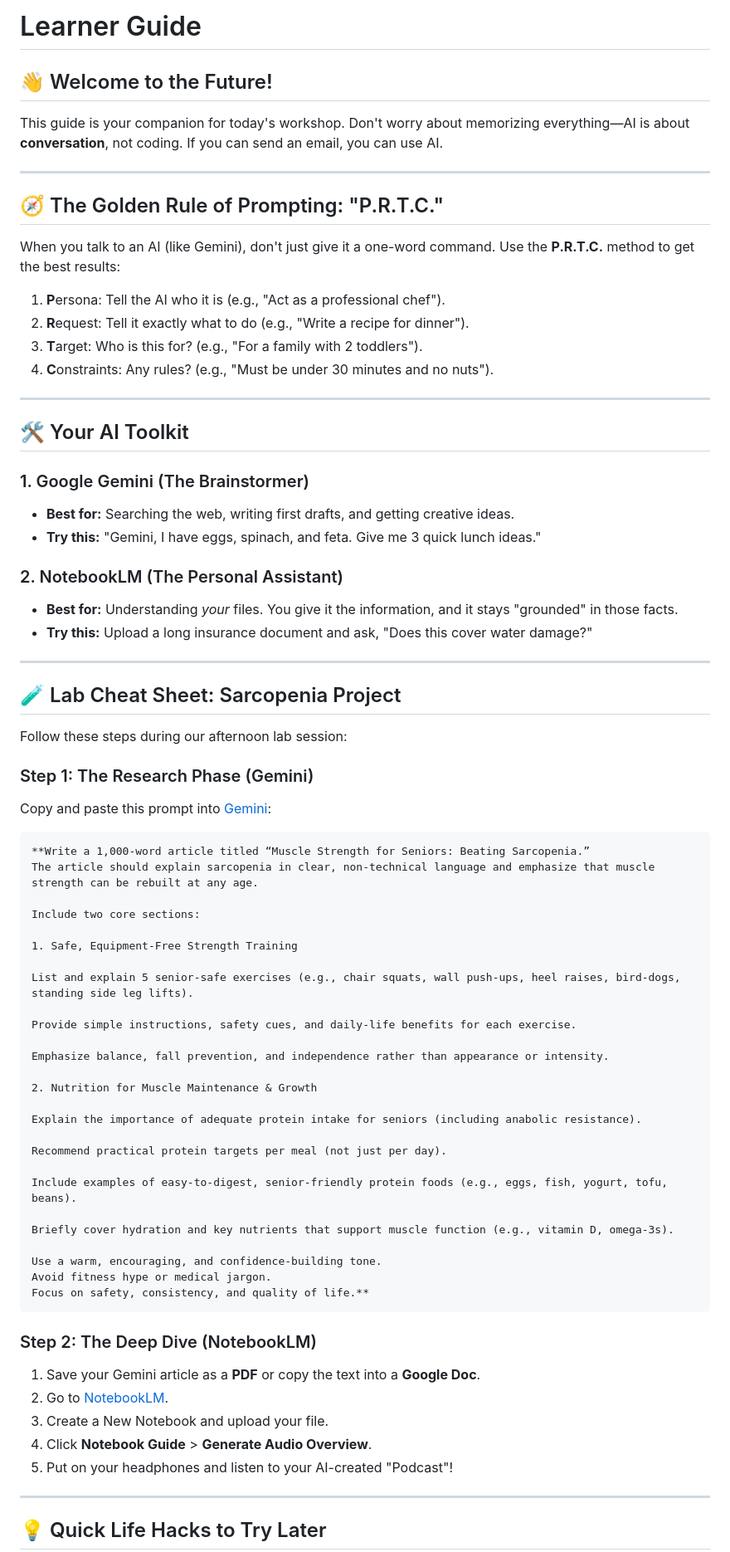
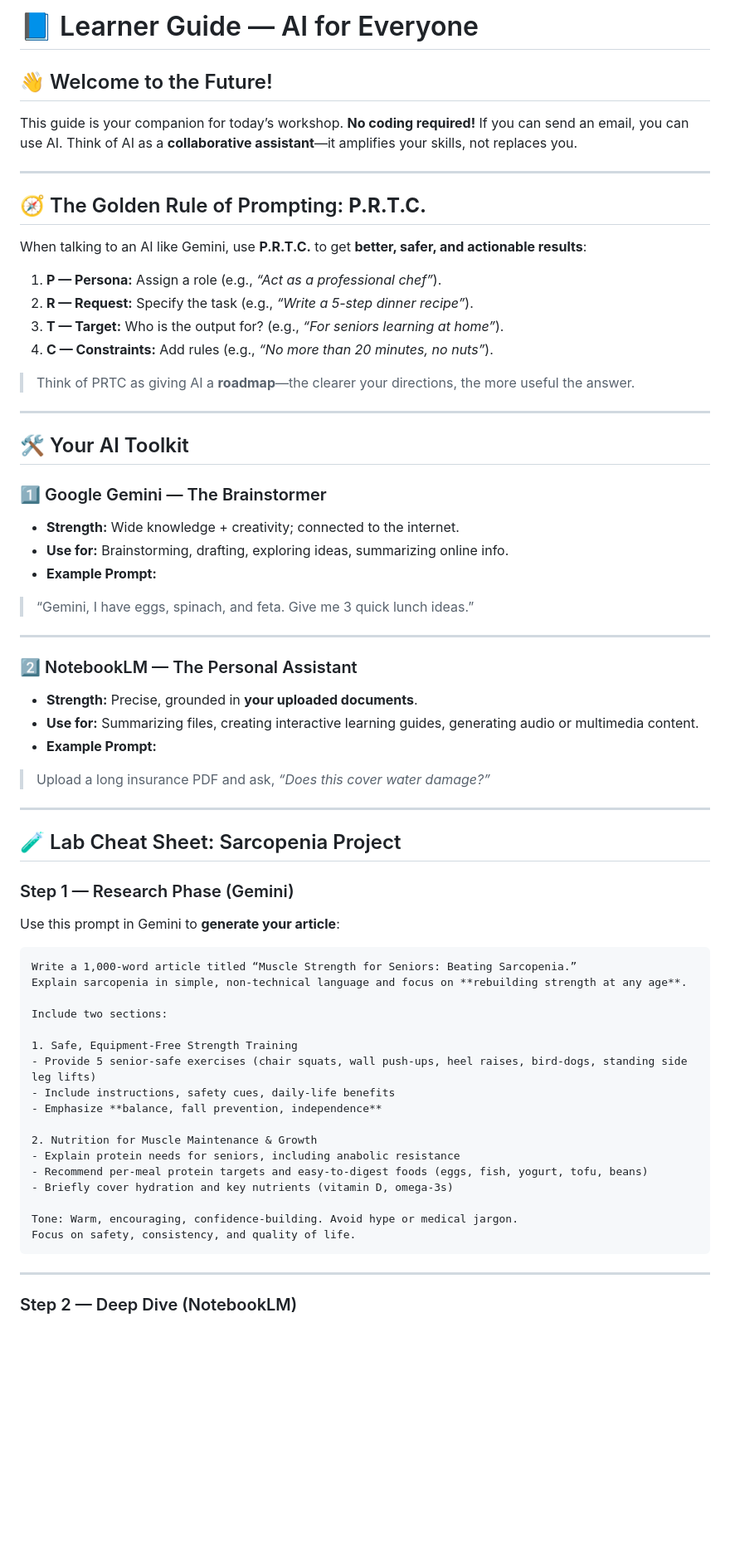
Before and after one commit to seanwhs/AI-for-Everyone---Your-New-Superpower, a Markdown page: guides/learner-guide.md, the part around one of its changes. Shown at 83% size. Rendered like a GitHub page; blank space fills up the shorter version.

````diff
--- a/guides/learner-guide.md
+++ b/guides/learner-guide.md
@@ -1,82 +1,74 @@
-# Learner Guide
+# 📘 Learner Guide — AI for Everyone
 
 ## 👋 Welcome to the Future!
 
-This guide is your companion for today's workshop. Don't worry about memorizing everything—AI is about **conversation**, not coding. If you can send an email, you can use AI.
+This guide is your companion for today’s workshop. **No coding required!** If you can send an email, you can use AI.
+Think of AI as a **collaborative assistant**—it amplifies your skills, not replaces you.
 
 ---
 
-## 🧭 The Golden Rule of Prompting: "P.R.T.C."
+## 🧭 The Golden Rule of Prompting: **P.R.T.C.**
 
-When you talk to an AI (like Gemini), don't just give it a one-word command. Use the **P.R.T.C.** method to get the best results:
+When talking to an AI like Gemini, use **P.R.T.C.** to get **better, safer, and actionable results**:
 
-1. **P**ersona: Tell the AI who it is (e.g., "Act as a professional chef").
-2. **R**equest: Tell it exactly what to do (e.g., "Write a recipe for dinner").
-3. **T**arget: Who is this for? (e.g., "For a family with 2 toddlers").
-4. **C**onstraints: Any rules? (e.g., "Must be under 30 minutes and no nuts").
+1. **P — Persona:** Assign a role (e.g., *“Act as a professional chef”*).
+2. **R — Request:** Specify the task (e.g., *“Write a 5-step dinner recipe”*).
+3. **T — Target:** Who is the output for? (e.g., *“For seniors learning at home”*).
+4. **C — Constraints:** Add rules (e.g., *“No more than 20 minutes, no nuts”*).
+
+> Think of PRTC as giving AI a **roadmap**—the clearer your directions, the more useful the answer.
 
 ---
 
 ## 🛠️ Your AI Toolkit
 
-### 1. Google Gemini (The Brainstormer)
+### 1️⃣ Google Gemini — The Brainstormer
 
-* **Best for:** Searching the web, writing first drafts, and getting creative ideas.
-* **Try this:** "Gemini, I have eggs, spinach, and feta. Give me 3 quick lunch ideas."
+* **Strength:** Wide knowledge + creativity; connected to the internet.
+* **Use for:** Brainstorming, drafting, exploring ideas, summarizing online info.
+* **Example Prompt:**
 
-### 2. NotebookLM (The Personal Assistant)
+> “Gemini, I have eggs, spinach, and feta. Give me 3 quick lunch ideas.”
 
-* **Best for:** Understanding *your* files. You give it the information, and it stays "grounded" in those facts.
-* **Try this:** Upload a long insurance document and ask, "Does this cover water damage?"
+---
+
+### 2️⃣ NotebookLM — The Personal Assistant
+
+* **Strength:** Precise, grounded in **your uploaded documents**.
+* **Use for:** Summarizing files, creating interactive learning guides, generating audio or multimedia content.
+* **Example Prompt:**
+
+> Upload a long insurance PDF and ask, *“Does this cover water damage?”*
 
 ---
 
 ## 🧪 Lab Cheat Sheet: Sarcopenia Project
 
-Follow these steps during our afternoon lab session:
+### Step 1 — Research Phase (Gemini)
 
-### Step 1: The Research Phase (Gemini)
-
-Copy and paste this prompt into [Gemini](https://gemini.google.com):
+Use this prompt in Gemini to **generate your article**:
 
 ```
-**Write a 1,000-word article titled “Muscle Strength for Seniors: Beating Sarcopenia.”
-The article should explain sarcopenia in clear, non-technical language and emphasize that muscle strength can be rebuilt at any age.
+Write a 1,000-word article titled “Muscle Strength for Seniors: Beating Sarcopenia.”
+Explain sarcopenia in simple, non-technical language and focus on **rebuilding strength at any age**.
 
-Include two core sections:
+Include two sections:
 
 1. Safe, Equipment-Free Strength Training
-
-List and explain 5 senior-safe exercises (e.g., chair squats, wall push-ups, heel raises, bird-dogs, standing side leg lifts).
-
-Provide simple instructions, safety cues, and daily-life benefits for each exercise.
-
-Emphasize balance, fall prevention, and independence rather than appearance or intensity.
+- Provide 5 senior-safe exercises (chair squats, wall push-ups, heel raises, bird-dogs, standing side leg lifts)
+- Include instructions, safety cues, daily-life benefits
+- Emphasize **balance, fall prevention, independence**
 
 2. Nutrition for Muscle Maintenance & Growth
+- Explain protein needs for seniors, including anabolic resistance
+- Recommend per-meal protein targets and easy-to-digest foods (eggs, fish, yogurt, tofu, beans)
+- Briefly cover hydration and key nutrients (vitamin D, omega-3s)
 
-Explain the importance of adequate protein intake for seniors (including anabolic resistance).
-
-Recommend practical protein targets per meal (not just per day).
-
-Include examples of easy-to-digest, senior-friendly protein foods (e.g., eggs, fish, yogurt, tofu, beans).
-
-Briefly cover hydration and key nutrients that support muscle function (e.g., vitamin D, omega-3s).
-
-Use a warm, encouraging, and confidence-building tone.
-Avoid fitness hype or medical jargon.
-Focus on safety, consistency, and quality of life.**
+Tone: Warm, encouraging, confidence-building. Avoid hype or medical jargon.
+Focus on safety, consistency, and quality of life.
 ```
-
-### Step 2: The Deep Dive (NotebookLM)
-
-1. Save your Gemini article as a **PDF** or copy the text into a **Google Doc**.
-2. Go to [NotebookLM](https://notebooklm.google/).
-3. Create a New Notebook and upload your file.
-4. Click **Notebook Guide** > **Generate Audio Overview**.
-5. Put on your headphones and listen to your AI-created "Podcast"!
 
 ---
 
-## 💡 Quick Life Hacks to Try Later
+### Step 2 — Deep Dive (NotebookLM)
 
````
Also changed, not shown: other parts of guides/learner-guide.md (+52 -5 lines).
